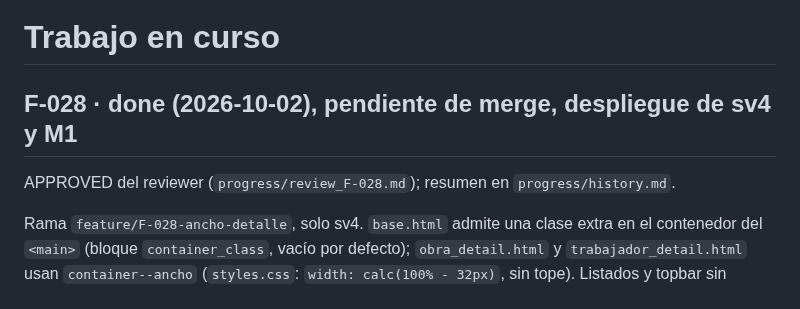
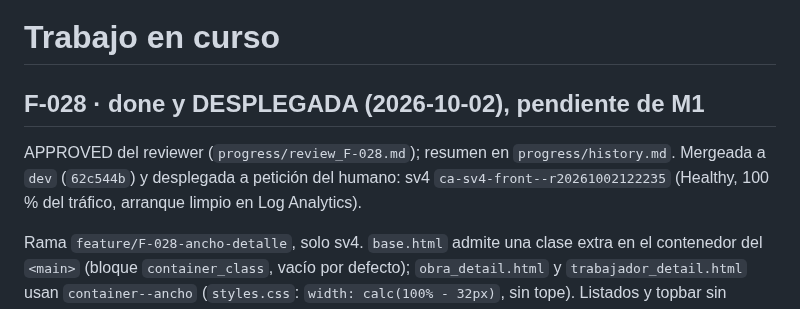
Before and after one commit to ruesma-dev/partes, a Markdown page: progress/current.md, the part around the change. Drawn GitHub-style.

Commit message:
progress: F-028 desplegada (sv4)
Co-Authored-By: Claude Opus 5.5 <noreply@anthropic.com>

```diff
--- a/progress/current.md
+++ b/progress/current.md
@@ -1,10 +1,12 @@
 <!-- progress/current.md -->
 # Trabajo en curso
 
-## F-028 · done (2026-10-02), pendiente de merge, despliegue de sv4 y M1
+## F-028 · done y DESPLEGADA (2026-10-02), pendiente de M1
 
 APPROVED del reviewer (`progress/review_F-028.md`); resumen en
-`progress/history.md`.
+`progress/history.md`. Mergeada a `dev` (`62c544b`) y desplegada a petición
+del humano: sv4 `ca-sv4-front--r20261002122235` (Healthy, 100 % del tráfico,
+arranque limpio en Log Analytics).
 
 Rama `feature/F-028-ancho-detalle`, solo sv4. `base.html` admite una clase
 extra en el contenedor del `<main>` (bloque `container_class`, vacío por
```
